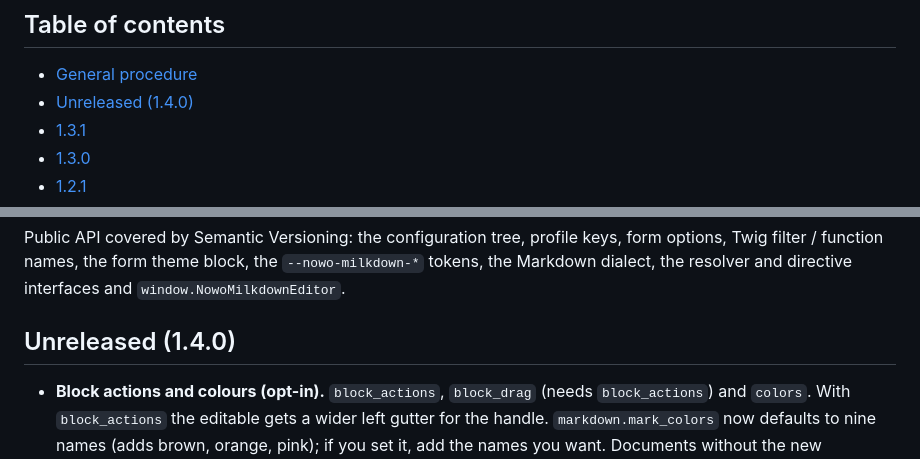
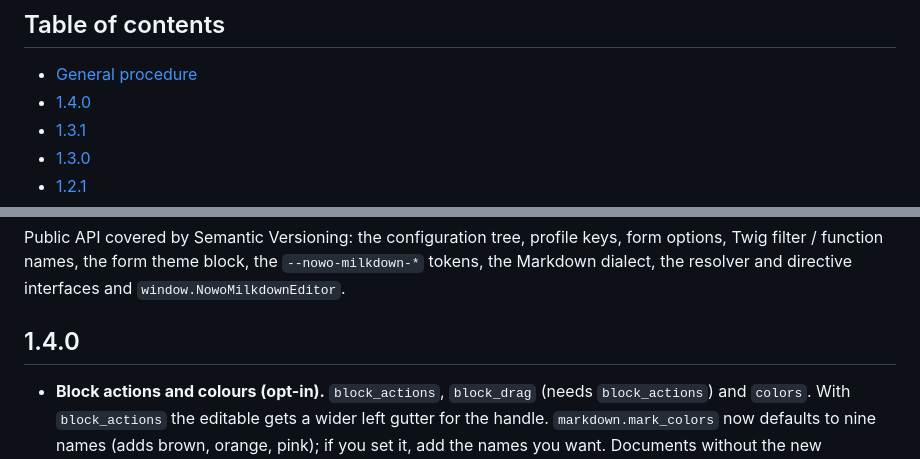
Before and after one commit to nowo-tech/MilkdownEditorBundle, a Markdown page: docs/UPGRADING.md, 2 parts joined by grey strips. GitHub-like rendering.

```diff
--- a/docs/UPGRADING.md
+++ b/docs/UPGRADING.md
@@ -3,7 +3,7 @@
 ## Table of contents
 
 - [General procedure](#general-procedure)
-- [Unreleased (1.4.0)](#unreleased-140)
+- [1.4.0](#140)
 - [1.3.1](#131)
 - [1.3.0](#130)
 - [1.2.1](#121)
@@ -24,7 +24,7 @@ Public API covered by Semantic Versioning: the configuration tree, profile keys,
 names, the form theme block, the `--nowo-milkdown-*` tokens, the Markdown dialect, the resolver and directive
 interfaces and `window.NowoMilkdownEditor`.
 
-## Unreleased (1.4.0)
+## 1.4.0
 
 - **Block actions and colours (opt-in).** `block_actions`, `block_drag` (needs `block_actions`) and `colors`. With
   `block_actions` the editable gets a wider left gutter for the handle. `markdown.mark_colors` now defaults to nine
```
Also changed, not shown: docs/CHANGELOG.md (+4 -1 lines).
